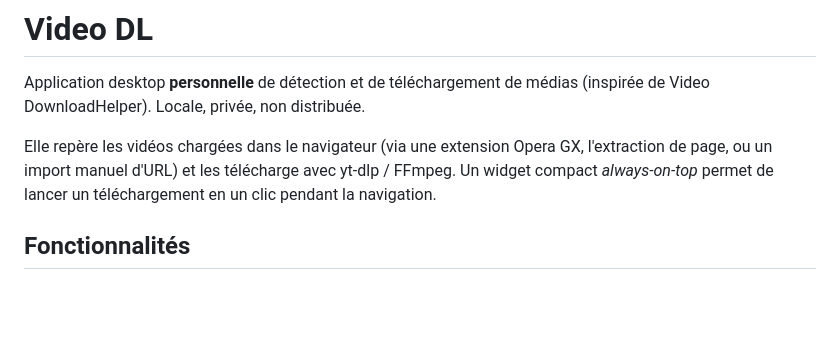
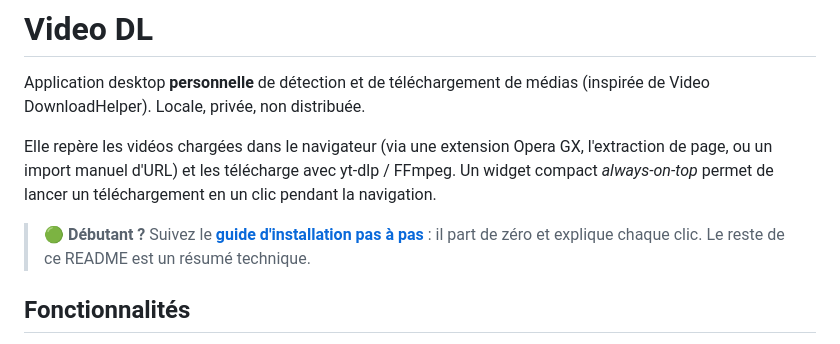
Before and after one commit to Alii-Red/video-dl, a Markdown page: README.md, the part around the change. Drawn GitHub-style; blank space fills up the shorter version.

Commit message:
Ajoute un guide d'installation pas à pas pour débutant (INSTALL.md)
Co-Authored-By: Claude Opus 4.8 <noreply@anthropic.com>

```diff
--- a/README.md
+++ b/README.md
@@ -7,6 +7,10 @@ Elle repère les vidéos chargées dans le navigateur (via une extension Opera G
 l'extraction de page, ou un import manuel d'URL) et les télécharge avec
 yt-dlp / FFmpeg. Un widget compact *always-on-top* permet de lancer un
 téléchargement en un clic pendant la navigation.
+
+> 🟢 **Débutant ?** Suivez le **[guide d'installation pas à pas](INSTALL.md)** :
+> il part de zéro et explique chaque clic. Le reste de ce README est un résumé
+> technique.
 
 ## Fonctionnalités
 
```
Also changed, not shown: INSTALL.md (added, +202 -0 lines).
